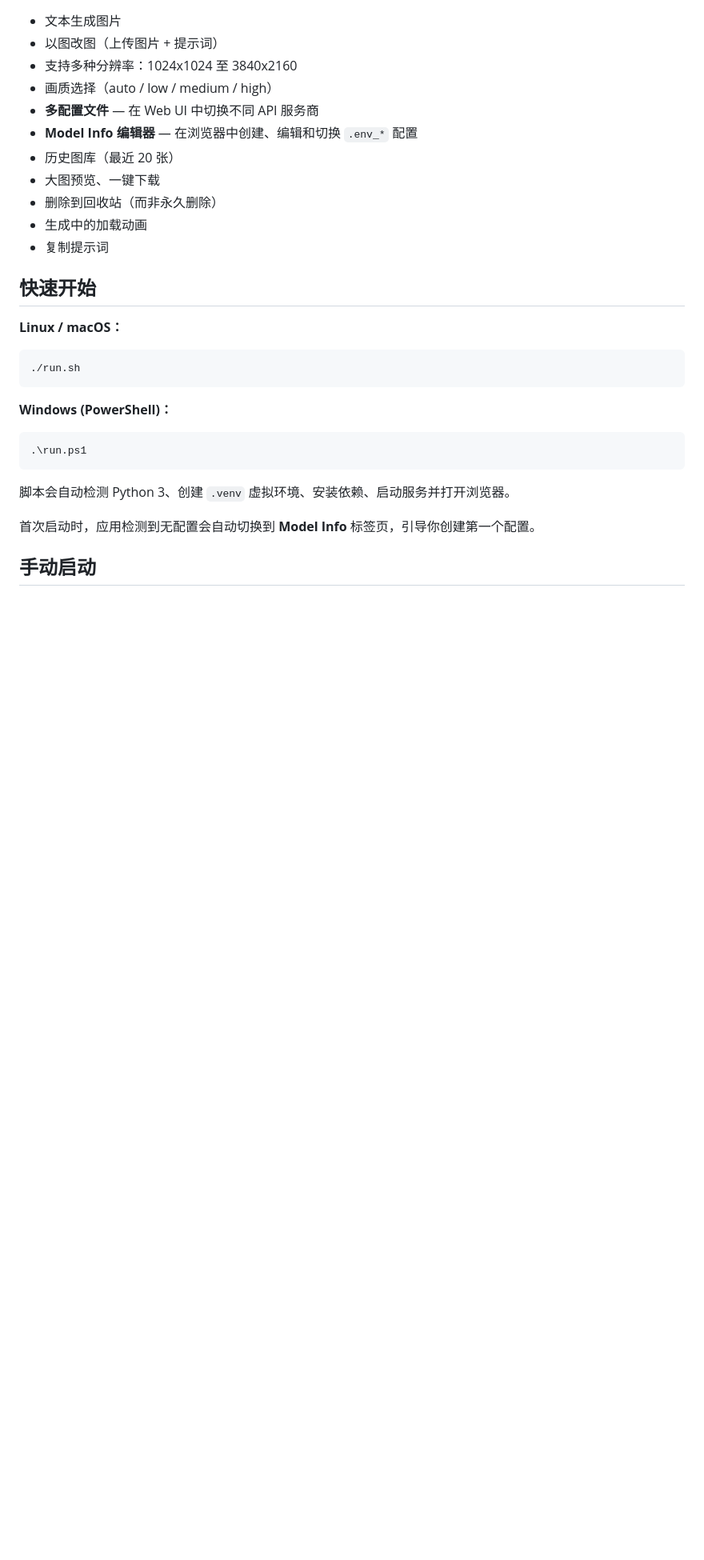
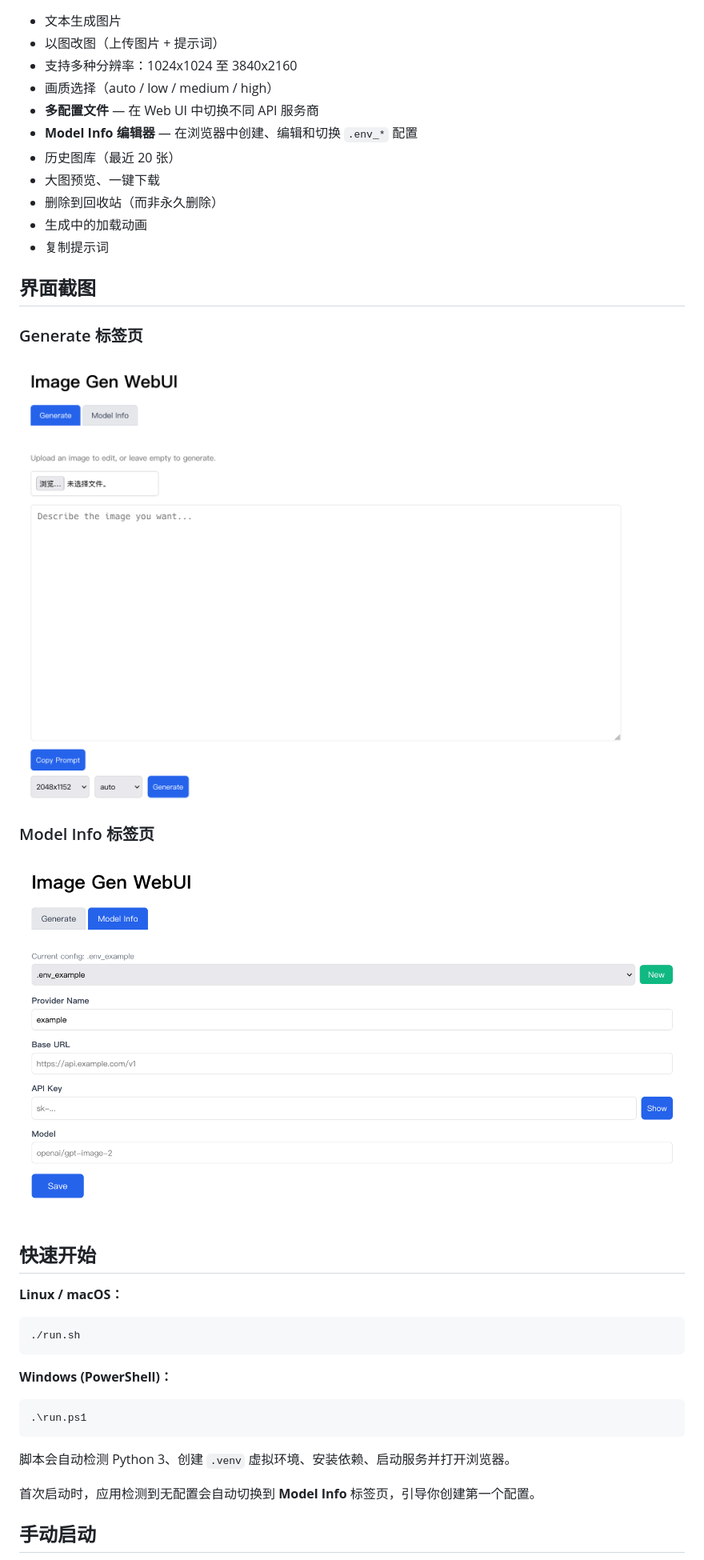
Before and after one commit to Studio-200A/Image-Gen-WebUI, a Markdown page: README_CN.md, the part around one of its changes. Shown at 80% size. Drawn GitHub-style; pictures changed too: screenshots/generate-tab.png (added), screenshots/info-tab.png (added); blank space fills up the shorter version.

Commit message:
Added screenshots.

```diff
--- a/README_CN.md
+++ b/README_CN.md
@@ -51,6 +52,16 @@
 - 删除到回收站（而非永久删除）
 - 生成中的加载动画
 - 复制提示词
+
+## 界面截图
+
+### Generate 标签页
+
+![Generate 标签页](screenshots/generate-tab.png)
+
+### Model Info 标签页
+
+![Model Info 标签页](screenshots/info-tab.png)
 
 ## 快速开始
 
```
Also changed, not shown: other parts of README_CN.md (+1 -0 lines), README.md (+11 -0 lines).
